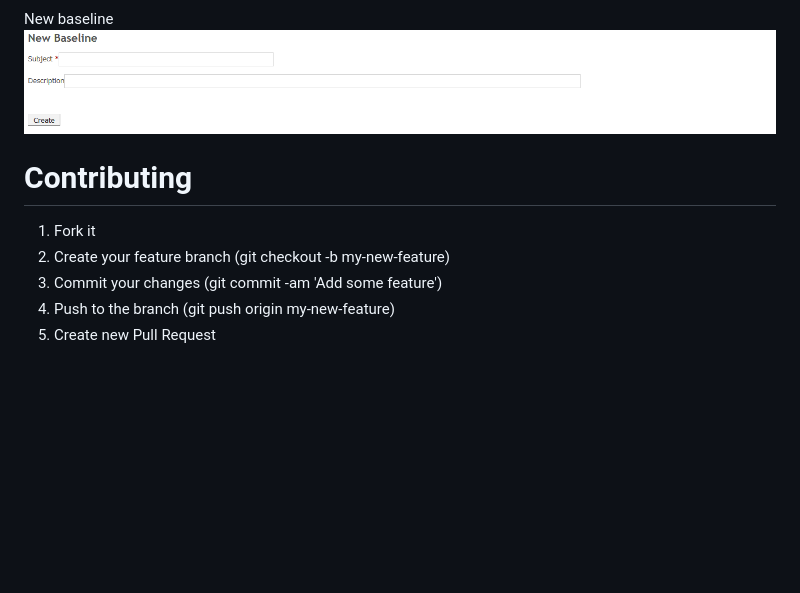
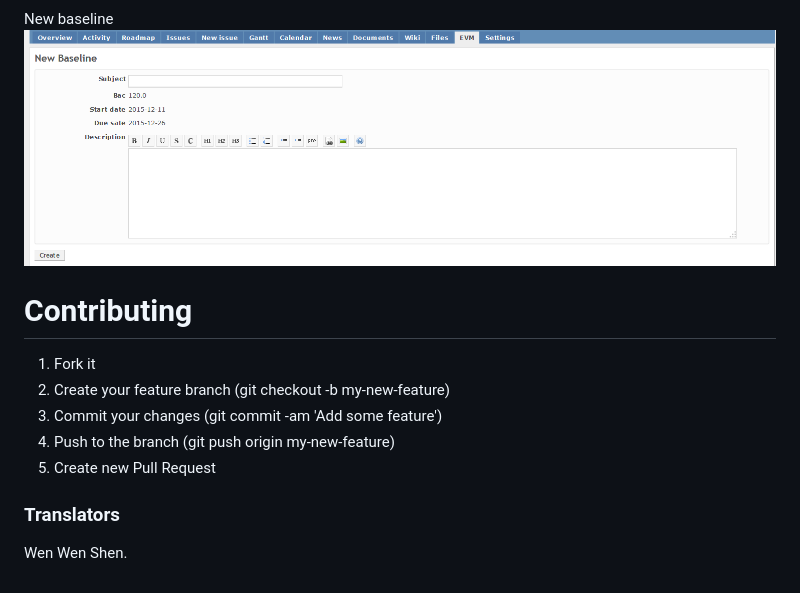
Before and after one commit to momibun926/redmine_issue_evm, a Markdown page: README.md, the part around one of its changes. Rendered like a GitHub page; pictures changed too: doc/screenshot03.png; blank space fills up the shorter version.

```diff
--- a/README.md
+++ b/README.md
@@ -78,11 +115,12 @@ New baseline
 ![evm sample screenshot](./doc/screenshot03.png "overview")
 
 
-Contributing
-=================
-
+# Contributing
 1. Fork it
 2. Create your feature branch (git checkout -b my-new-feature)
 3. Commit your changes (git commit -am 'Add some feature')
 4. Push to the branch (git push origin my-new-feature)
 5. Create new Pull Request
+
+### Translators
+Wen Wen Shen.
```
Also changed, not shown: other parts of README.md (+77 -40 lines), doc/Option.png (deleted), doc/Summary.png (deleted), doc/screenshot01.png, doc/screenshot02.png, doc/screenshot04.png (deleted), 2 other files.
